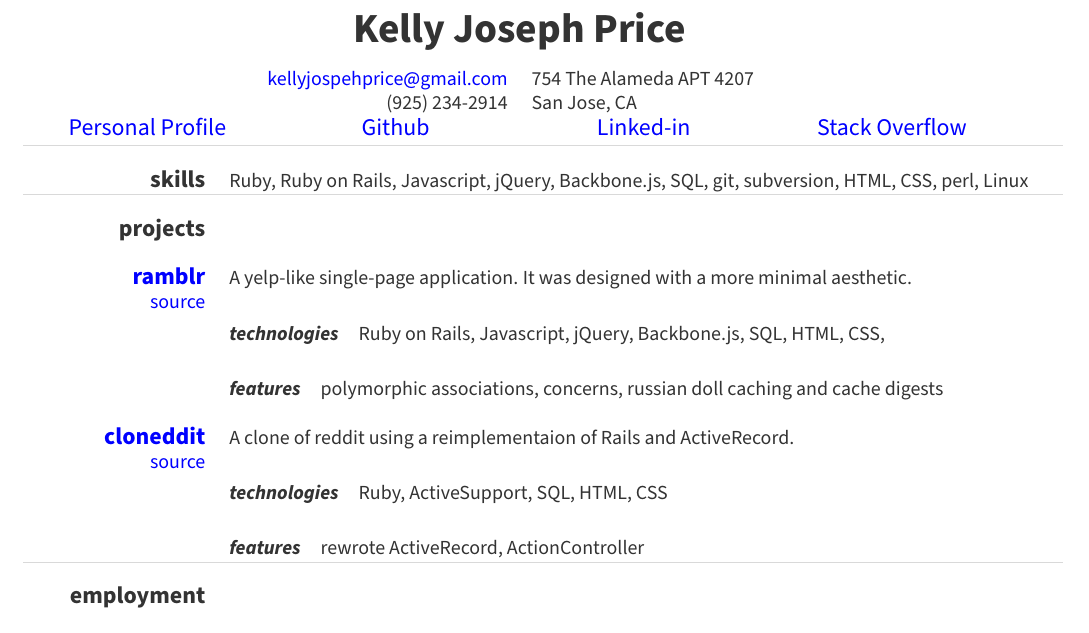
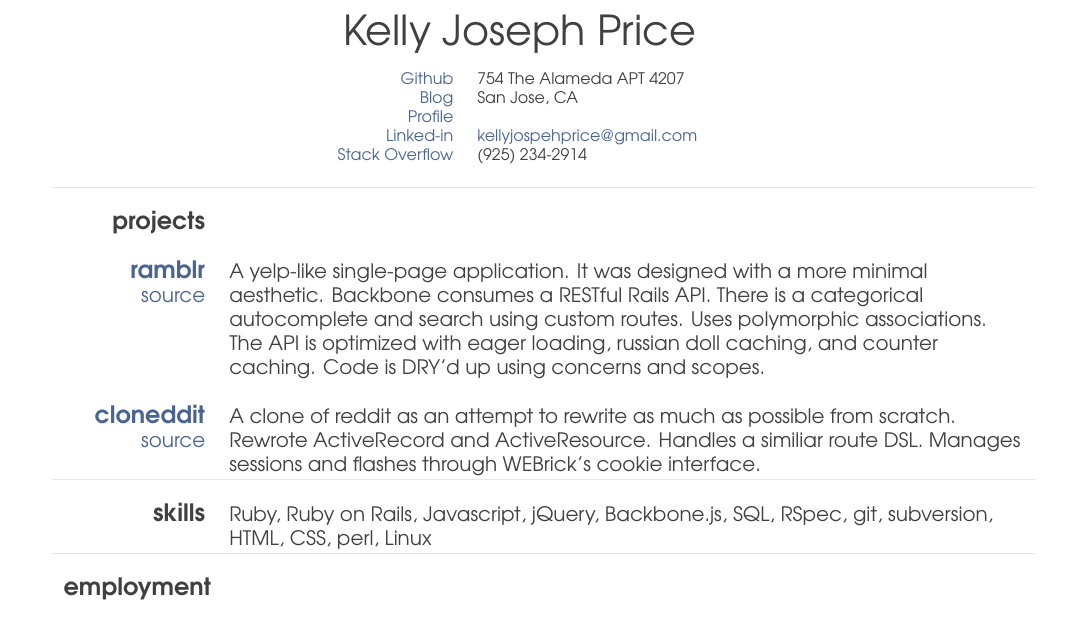
Before and after one commit to kellyjosephprice/resume, a LaTeX CV (resume.tex): part of the page, cut so that both start at the same text. Compiled offline with pdfLaTeX.

Commit message:
Changed around content, styling tweaks, font

```diff
--- a/resume.tex
+++ b/resume.tex
@@ -44,54 +48,41 @@
 \begin{document}
 \thispagestyle{empty}
 
-\center \huge{\textbf{Kelly Joseph Price}}
+\center \huge{Kelly Joseph Price}
 \normalsize
 
 \hspace{.5cm}
 
-\begin{tabularx}{\textwidth}{AX}
+{
+    \centering
+    \footnotesize
+    \begin{tabular}{rl}
+        \href{https://github.com/kellyjosephprice}{Github}
+        &
+        754 The Alameda APT 4207
+        \\
+        \href{http://kellyjosephprice.tumblr.com}{Blog}
+        &
+        San Jose, CA
+        \\
+        \href{http://kellyjosephprice.github.io}{Profile}
+        &
+        \\
+        \href{https://www.linkedin.com/pub/kelly-price/22/760/a11}{Linked-in}
+        &
+        \href{mailto:kellyjosephprice@gmail.com}{kellyjospehprice@gmail.com}
+        \\
+        \href{https://careers.stackoverflow.com/kellyjosephprice}{Stack Overflow}
+        &
+        (925) 234-2914
+        \\\\
+    \end{tabular}
+}
 
-    \href{mailto:kellyjosephprice@gmail.com}{kellyjospehprice@gmail.com}\newline
-    (925) 234-2914
-
-    &
-
-    754 The Alameda APT 4207\newline
-    San Jose, CA
-
-\end{tabularx}
-
-\begin{tabularx}{\textwidth}{CCCC}
-    \large
-    \href{http://kellyjosephprice.github.io}{Personal Profile}
-    &
-    \large
-    \href{https://github.com/kellyjosephprice}{Github}
-    &
-    \large
-    \href{https://www.linkedin.com/pub/kelly-price/22/760/a11}{Linked-in}
-    &
-    \large
-    \href{https://careers.stackoverflow.com/kellyjosephprice}{Stack Overflow}
-    \normalsize
-
-    \\
-\end{tabularx}
-
-\begin{tabular}{L{3cm} R{14.5cm}}
+\begin{tabular}{L{2.5cm} R{14cm}}
     \arrayrulecolor{light-gray}
 
     \hline \\
-
-    \large{\textbf{skills}}
-    \normalsize
-
-    &
-
-    Ruby, Ruby on Rails, Javascript, jQuery, Backbone.js, SQL, git,
-    subversion, HTML, CSS, perl, Linux
-
-    \\ \hline \\
 
     \large{\textbf{projects}} \\\\
     \normalsize
@@ -104,16 +95,10 @@
     &
 
     A yelp-like single-page application. It was designed with a more
-    minimal aesthetic.
-
-    \paragraph{\textit{technologies}}{
-        Ruby on Rails, Javascript, jQuery, Backbone.js, SQL, HTML, CSS,
-    }
-
-    \paragraph{\textit{features}}{
-        polymorphic associations, concerns, russian doll caching and cache
-        digests
-    }
+    minimal aesthetic. Backbone consumes a RESTful Rails API. There is a categorical
+    autocomplete and search using custom routes. Uses polymorphic associations.
+    The API is optimized with eager loading, russian doll caching, and counter
+    caching. Code is DRY'd up using concerns and scopes.
 
     \\\\
 
@@ -124,16 +109,19 @@
 
     &
 
-    A clone of reddit using a reimplementaion of Rails and
-    ActiveRecord.
+    A clone of reddit as an attempt to rewrite as much as possible from
+    scratch. Rewrote ActiveRecord and ActiveResource. Handles a similiar route
+    DSL. Manages sessions and flashes through WEBrick's cookie interface.
 
-    \paragraph{\textit{technologies}}{
-        Ruby, ActiveSupport, SQL, HTML, CSS
-    }
+    \\ \hline \\
 
-    \paragraph{\textit{features}}{
-        rewrote ActiveRecord, ActionController
-    }
+    \large{\textbf{skills}}
+    \normalsize
+
+    &
+
+    Ruby, Ruby on Rails, Javascript, jQuery, Backbone.js, SQL, RSpec, git,
+    subversion, HTML, CSS, perl, Linux
 
     \\ \hline \\
 
```
Also changed, not shown: resume.pdf, resume.tex (20 more changed lines).
